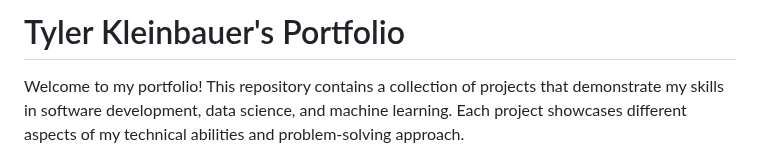
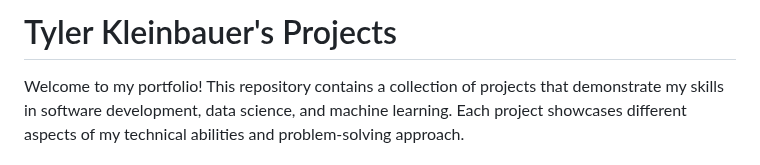
Before and after one commit to TylerKleinbauer/Personal-Projects, a Markdown page: README.md, the part around the change. Drawn GitHub-style.

```diff
--- a/README.md
+++ b/README.md
@@ -1,4 +1,4 @@
-# Tyler Kleinbauer's Portfolio
+# Tyler Kleinbauer's Projects
 
 Welcome to my portfolio! This repository contains a collection of projects that demonstrate my skills in software development, data science, and machine learning. Each project showcases different aspects of my technical abilities and problem-solving approach.
 
```
